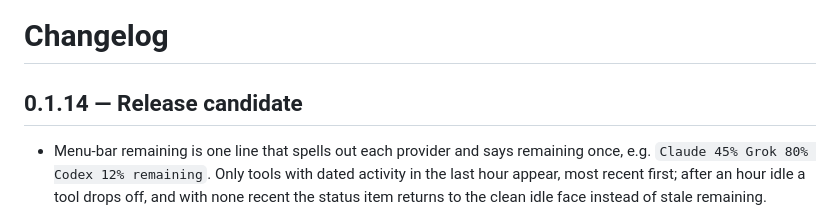
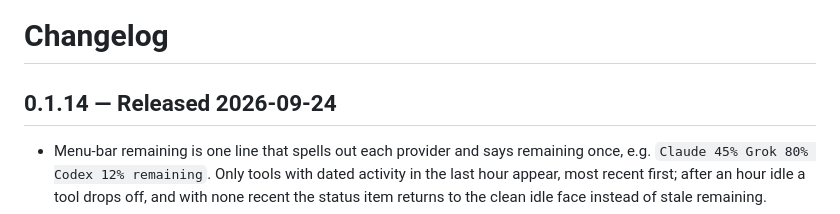
Before and after one commit to rogu3bear/token-bar, a Markdown page: CHANGELOG.md, the part around the change. Rendered like a GitHub page.

```diff
--- a/CHANGELOG.md
+++ b/CHANGELOG.md
@@ -1,6 +1,6 @@
 # Changelog
 
-## 0.1.14 — Release candidate
+## 0.1.14 — Released 2026-09-24
 
 - Menu-bar remaining is one line that spells out each provider and says remaining once, e.g. `Claude 45% Grok 80% Codex 12% remaining`. Only tools with dated activity in the last hour appear, most recent first; after an hour idle a tool drops off, and with none recent the status item returns to the clean idle face instead of stale remaining.
 - Native test groups compile again: two settings headers depended on dashboard navigation, which the logic groups do not link.
```
Also changed, not shown: README.md (+5 -5 lines), docs/RELEASING.md (+16 -20 lines).
